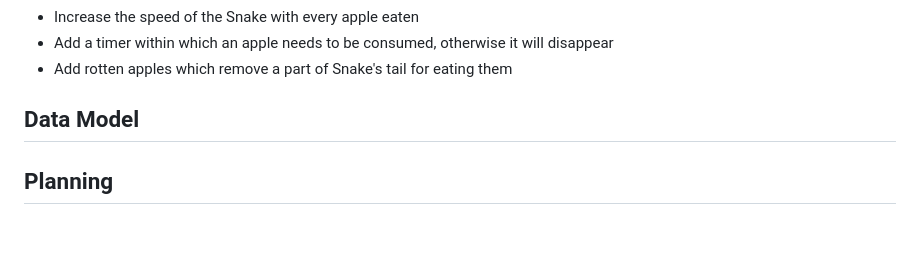
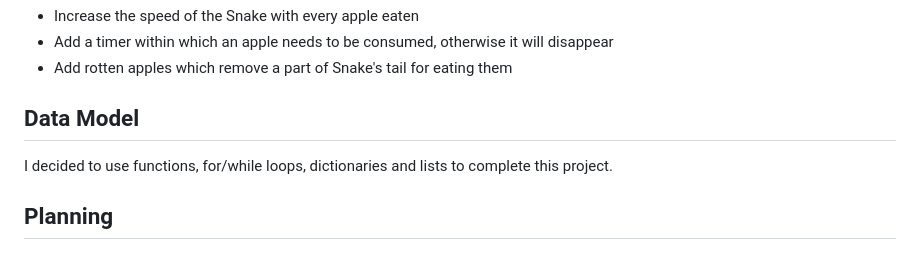
Before and after one commit to RavoPL/arcade-terminal, a Markdown page: README.md, the part around the change. GitHub-like rendering.

Commit message:
Add initial information to data model in ReadMe

```diff
--- a/README.md
+++ b/README.md
@@ -97,6 +97,8 @@ This application consists of 11 features
 
 ## Data Model
 
+I decided to use functions, for/while loops, dictionaries and lists to complete this project.
+
 ## Planning
 
 ### Flowchart
```
